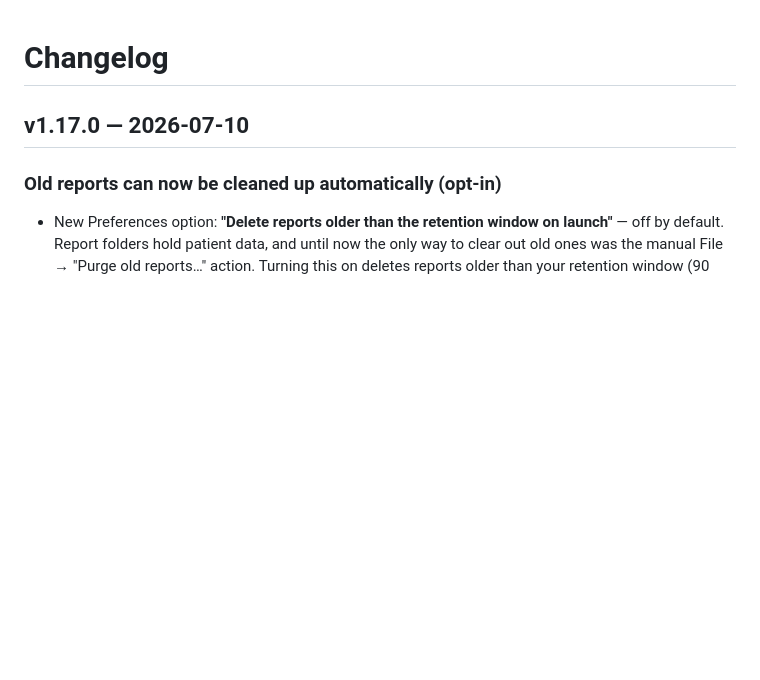
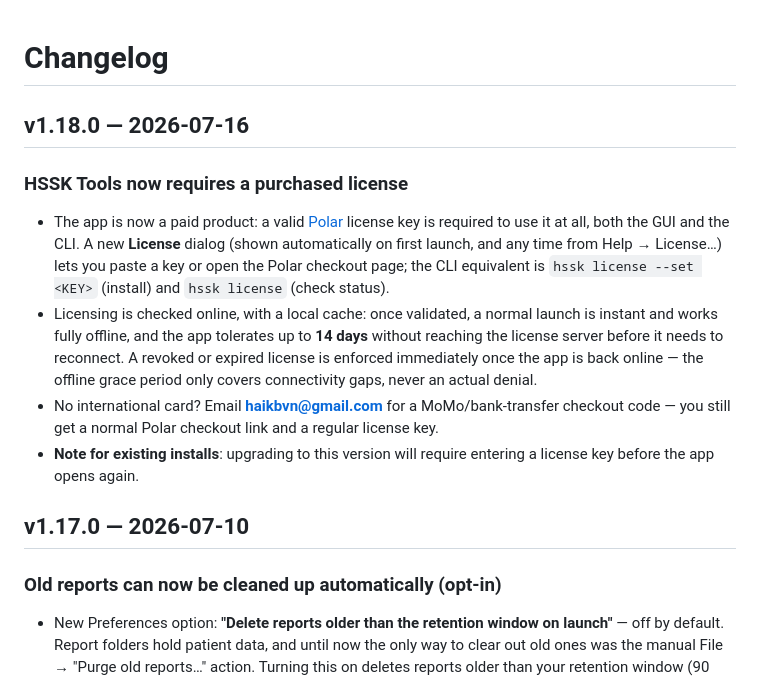
Before and after one commit to haikbvn/hssk-tools, a Markdown page: CHANGELOG.md, the part around the change. Drawn GitHub-style; blank space fills up the shorter version.

```diff
--- a/CHANGELOG.md
+++ b/CHANGELOG.md
@@ -1,4 +1,21 @@
 # Changelog
+
+## v1.18.0 — 2026-07-16
+
+### HSSK Tools now requires a purchased license
+
+- The app is now a paid product: a valid [Polar](https://polar.sh) license key is required to use
+  it at all, both the GUI and the CLI. A new **License** dialog (shown automatically on first
+  launch, and any time from Help → License…) lets you paste a key or open the Polar checkout page;
+  the CLI equivalent is `hssk license --set <KEY>` (install) and `hssk license` (check status).
+- Licensing is checked online, with a local cache: once validated, a normal launch is instant and
+  works fully offline, and the app tolerates up to **14 days** without reaching the license server
+  before it needs to reconnect. A revoked or expired license is enforced immediately once the app
+  is back online — the offline grace period only covers connectivity gaps, never an actual denial.
+- No international card? Email **haikbvn@gmail.com** for a MoMo/bank-transfer checkout code — you
+  still get a normal Polar checkout link and a regular license key.
+- **Note for existing installs**: upgrading to this version will require entering a license key
+  before the app opens again.
 
 ## v1.17.0 — 2026-07-10
 
```
Also changed, not shown: README.md (+15 -0 lines).
